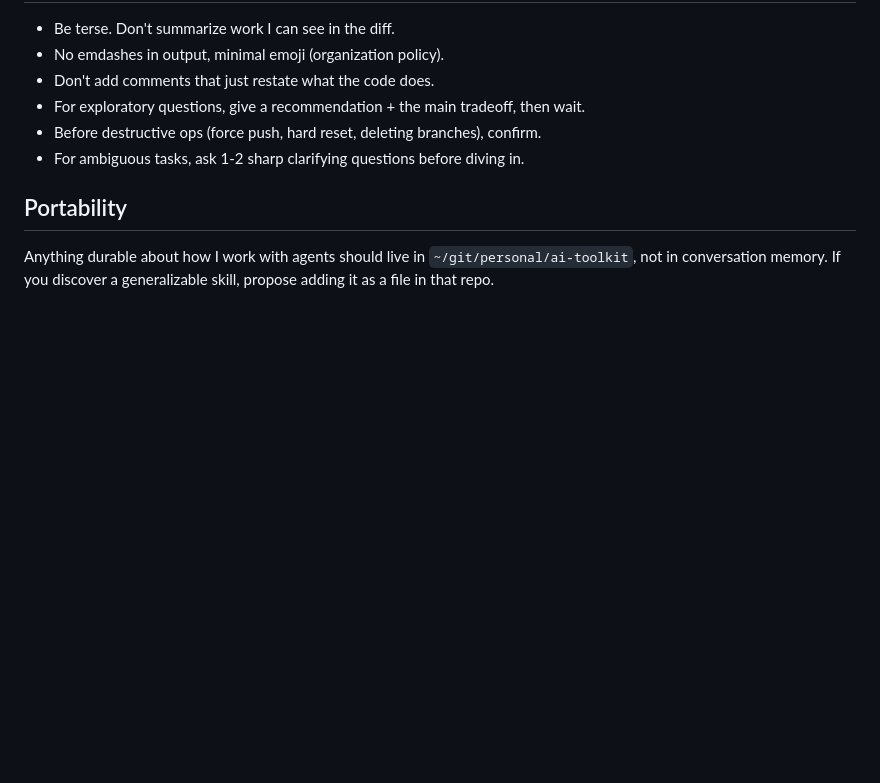
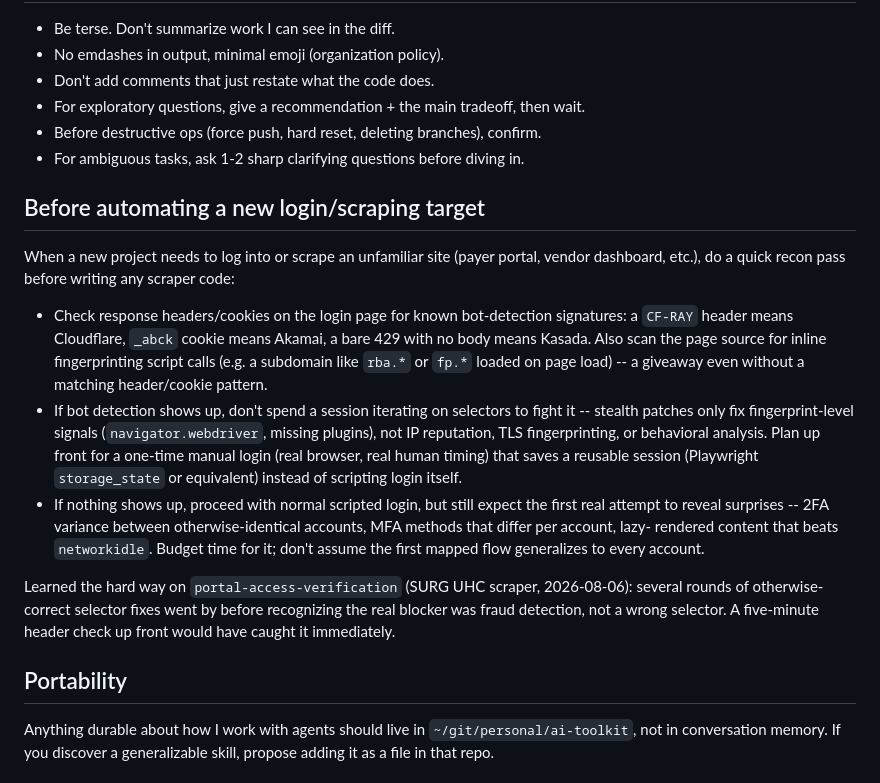
Before and after one commit to kellmat74/ai-toolkit, a Markdown page: claude/CLAUDE.md, the part around the change. Rendered like a GitHub page; blank space fills up the shorter version.

Commit message:
Add pre-automation recon habit: check for bot detection before scripting login
Learned on portal-access-verification (SURG UHC scraper) - several
rounds of selector fixes went by before recognizing the real blocker
was fraud detection, not a wrong selector. A response-header check
(CF-RAY/Akamai _abck/Kasada 429) up front would have caught it
immediately.

```diff
--- a/claude/CLAUDE.md
+++ b/claude/CLAUDE.md
@@ -71,6 +71,32 @@ When you finish something tied to an issue, close it with a comment summarizing
 - Before destructive ops (force push, hard reset, deleting branches), confirm.
 - For ambiguous tasks, ask 1-2 sharp clarifying questions before diving in.
 
+## Before automating a new login/scraping target
+When a new project needs to log into or scrape an unfamiliar site (payer
+portal, vendor dashboard, etc.), do a quick recon pass before writing any
+scraper code:
+- Check response headers/cookies on the login page for known bot-detection
+  signatures: a `CF-RAY` header means Cloudflare, `_abck` cookie means Akamai,
+  a bare 429 with no body means Kasada. Also scan the page source for inline
+  fingerprinting script calls (e.g. a subdomain like `rba.*` or `fp.*` loaded
+  on page load) -- a giveaway even without a matching header/cookie pattern.
+- If bot detection shows up, don't spend a session iterating on selectors to
+  fight it -- stealth patches only fix fingerprint-level signals
+  (`navigator.webdriver`, missing plugins), not IP reputation, TLS
+  fingerprinting, or behavioral analysis. Plan up front for a one-time manual
+  login (real browser, real human timing) that saves a reusable session
+  (Playwright `storage_state` or equivalent) instead of scripting login itself.
+- If nothing shows up, proceed with normal scripted login, but still expect
+  the first real attempt to reveal surprises -- 2FA variance between
+  otherwise-identical accounts, MFA methods that differ per account, lazy-
+  rendered content that beats `networkidle`. Budget time for it; don't assume
+  the first mapped flow generalizes to every account.
+
+Learned the hard way on `portal-access-verification` (SURG UHC scraper,
+2026-08-06): several rounds of otherwise-correct selector fixes went by
+before recognizing the real blocker was fraud detection, not a wrong
+selector. A five-minute header check up front would have caught it immediately.
+
 ## Portability
 Anything durable about how I work with agents should live in `~/git/personal/ai-toolkit`,
 not in conversation memory. If you discover a generalizable skill, propose adding it as
```
